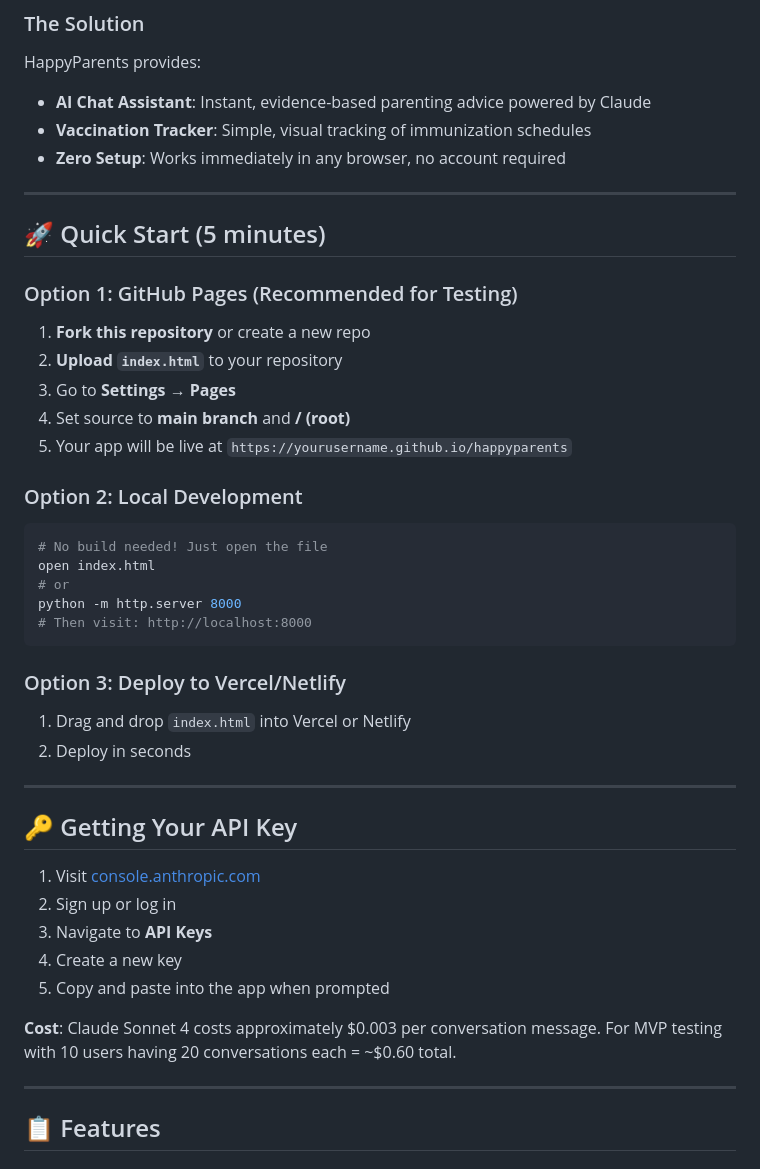
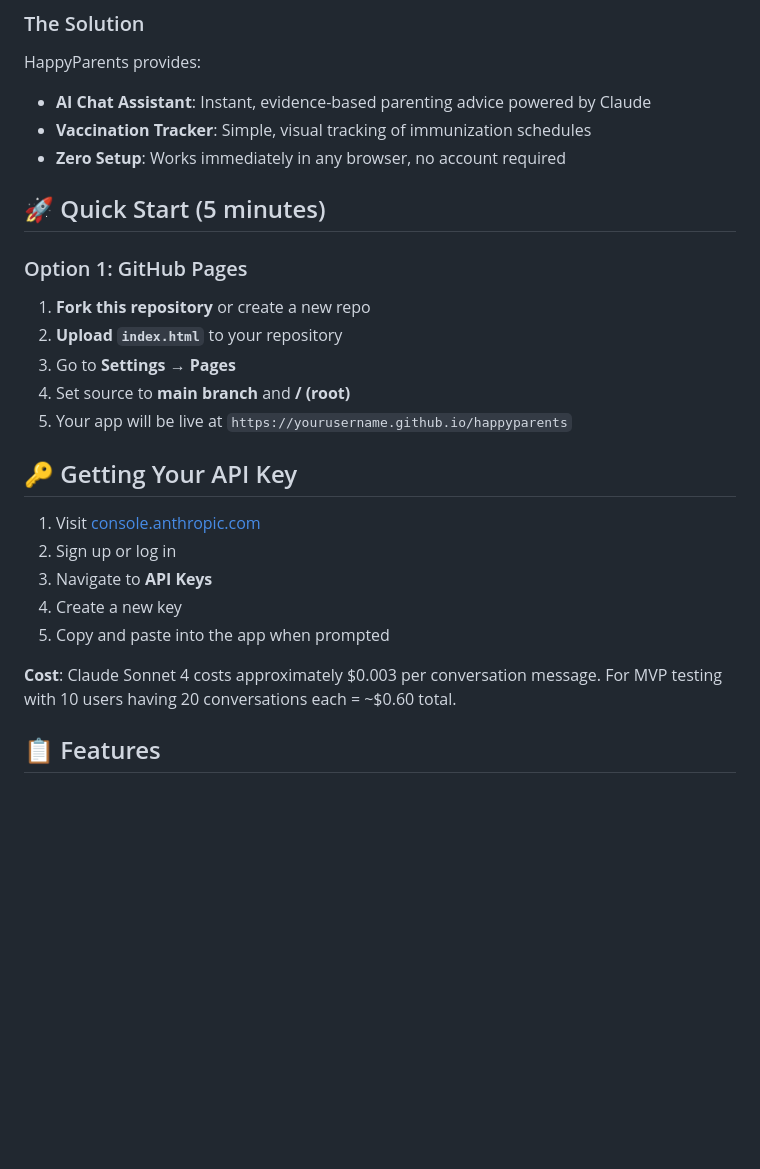
Before and after one commit to himanshuchand/HappyParents, a Markdown page: README.md, the part around one of its changes. GitHub-like rendering; blank space fills up the shorter version.

````diff
--- a/README.md
+++ b/README.md
@@ -17,31 +17,18 @@ HappyParents provides:
 - **Vaccination Tracker**: Simple, visual tracking of immunization schedules
 - **Zero Setup**: Works immediately in any browser, no account required
 
----
+
 
 ## 🚀 Quick Start (5 minutes)
 
-### Option 1: GitHub Pages (Recommended for Testing)
+### Option 1: GitHub Pages
 1. **Fork this repository** or create a new repo
 2. **Upload `index.html`** to your repository
 3. Go to **Settings → Pages**
 4. Set source to **main branch** and **/ (root)**
 5. Your app will be live at `https://yourusername.github.io/happyparents`
 
-### Option 2: Local Development
-```bash
-# No build needed! Just open the file
-open index.html
-# or
-python -m http.server 8000
-# Then visit: http://localhost:8000
-```
 
-### Option 3: Deploy to Vercel/Netlify
-1. Drag and drop `index.html` into Vercel or Netlify
-2. Deploy in seconds
-
----
 
 ## 🔑 Getting Your API Key
 
@@ -53,7 +40,7 @@ python -m http.server 8000
 
 **Cost**: Claude Sonnet 4 costs approximately $0.003 per conversation message. For MVP testing with 10 users having 20 conversations each = ~$0.60 total.
 
----
+
 
 ## 📋 Features
 
````
Also changed, not shown: other parts of README.md (+9 -9 lines).
